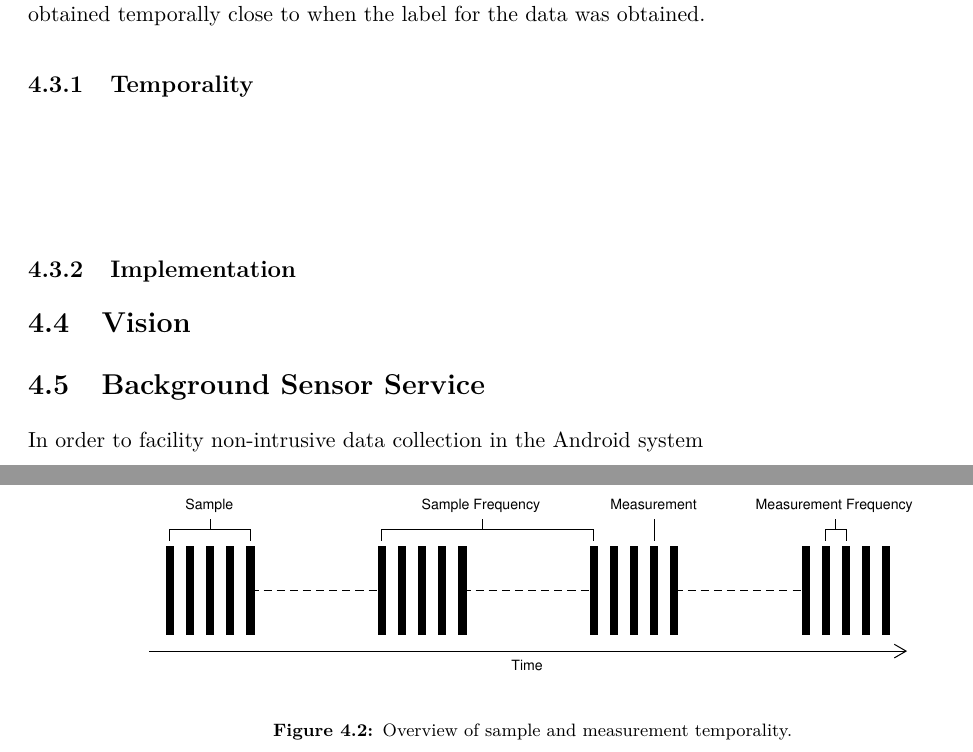
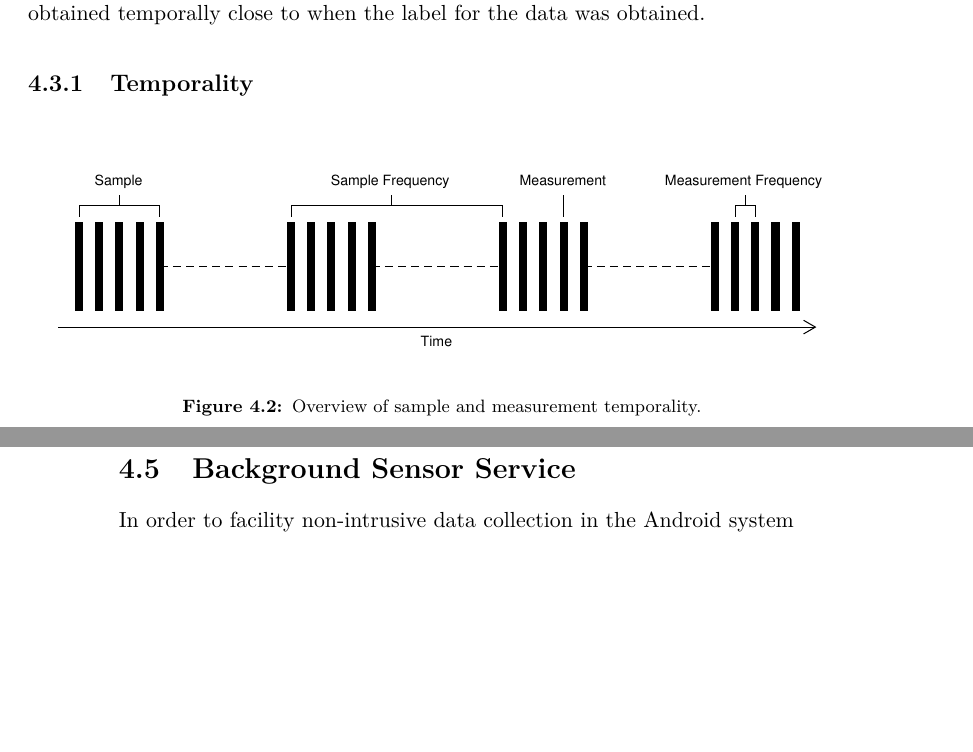
Before and after one commit to Shaderex/SW8-Report, a LaTeX thesis (super_main.tex, which reads content/unsorted/sensor_providers.tex): two parts of pages 20 and 21 of 25, joined at a grey line, cut so that both start at the same text, the shorter picture padded with empty space. Compiled offline with pdfLaTeX.

Commit message:
Remove unused subsections

```diff
--- a/content/unsorted/sensor_providers.tex
+++ b/content/unsorted/sensor_providers.tex
@@ -6,12 +6,6 @@
 We have implemented a threaded abstraction over the different data sources that the system should utilize in order to gather context for the labels that will eventually be combined to form the output training data for the system. The abstraction is threaded because we want the Android application to be able to gather information from multiple sources concurrently. This is done in order to make sure that the gathered data is obtained temporally close to when the label for the data was obtained.
 
 \subsection{Temporality}
-
-\subsubsection{}
-
-\subsubsection{}
-
-\subsubsection{}
 
 \begin{figure}[!htbp]
     \centering
```
